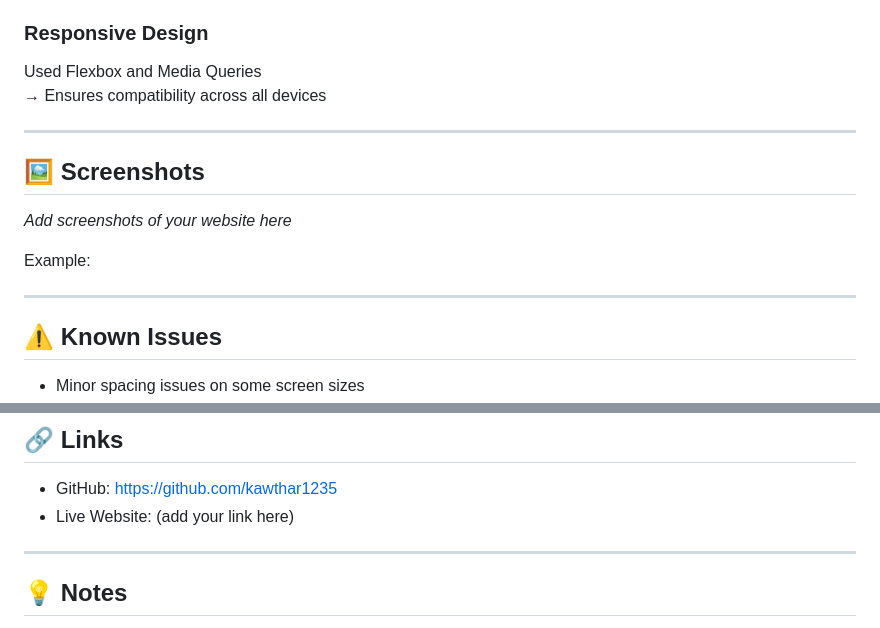
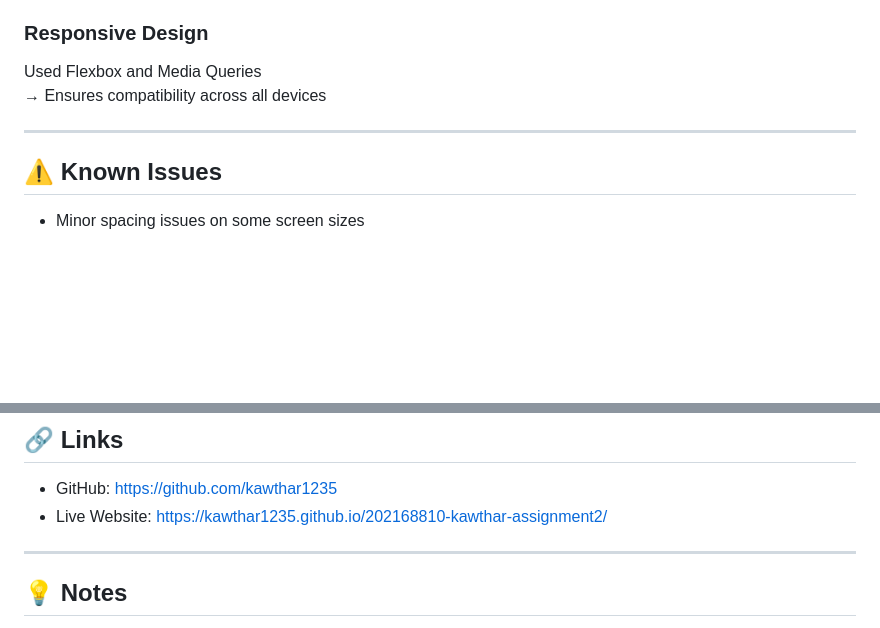
Before and after one commit to kawthar1235/202168810-kawthar-assignment2, a Markdown page: README.md, 2 parts joined by grey strips. Drawn GitHub-style; blank space fills up the shorter version.

Commit message:
Update README by removing screenshots and linking live site
Removed screenshots section and updated live website link.

```diff
--- a/README.md
+++ b/README.md
@@ -104,15 +104,6 @@ Used Flexbox and Media Queries
 
 ---
 
-## 🖼️ Screenshots
-
-_Add screenshots of your website here_
-
-Example:
-
-
----
-
 ## ⚠️ Known Issues
 
 - Minor spacing issues on some screen sizes
@@ -166,7 +157,7 @@ King Fahd University of Petroleum and Minerals
 ## 🔗 Links
 
 - GitHub: https://github.com/kawthar1235
-- Live Website: (add your link here)
+- Live Website: https://kawthar1235.github.io/202168810-kawthar-assignment2/
 
 ---
 
```
